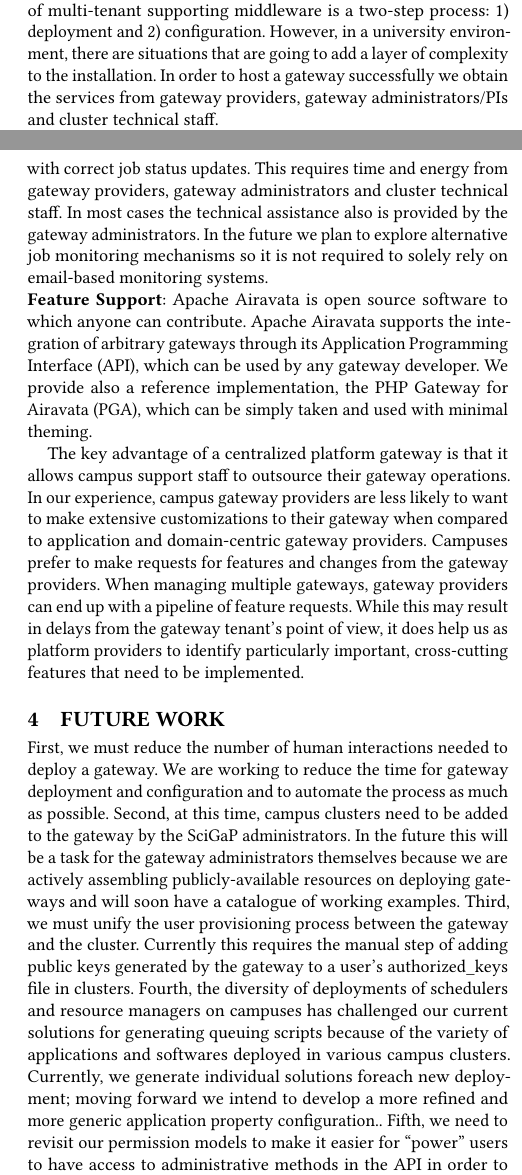
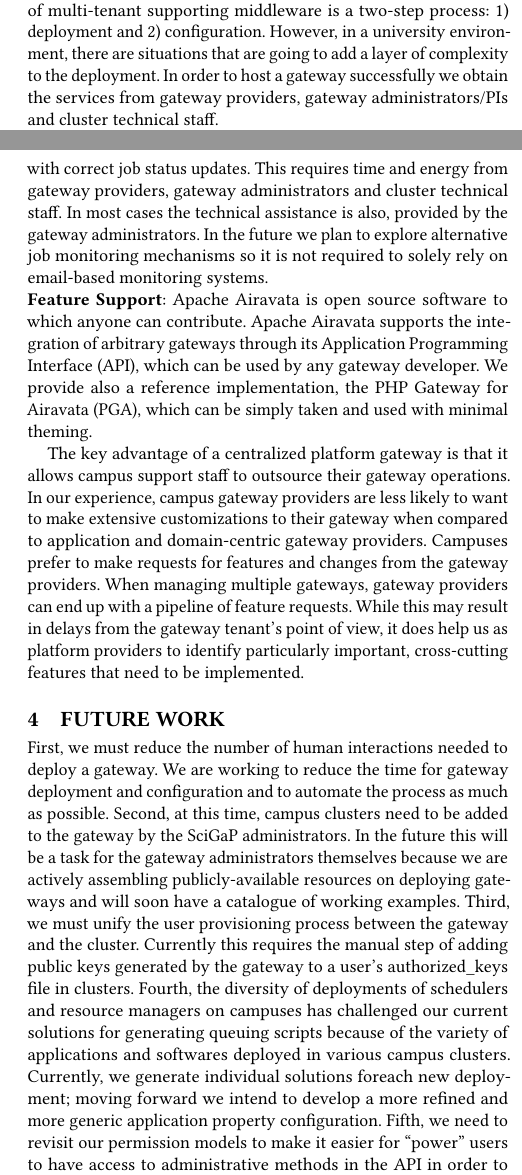
Before and after one commit to SciGaP/paper-pearc17-campus-gateways, a LaTeX paper (campus-gateways-pearc17.tex): two parts of the columns of pages 2 and 4 of 4, joined at a grey line, cut so that both start at the same text. Compiled offline with pdfLaTeX.

Commit message:
fixing minor typos

```diff
--- a/campus-gateways-pearc17.tex
+++ b/campus-gateways-pearc17.tex
@@ -89,7 +89,7 @@ Such benefits do not simplify follow logically from having a platform service. T
 \caption{Science gateways with Airavata middleware and computational resources}
 \end{figure*}
 
-At the most basic level, hosting a gateway using an existing instance of multi-tenant supporting middleware is a two-step process: 1) deployment and 2) configuration.  However, in a university environment, there are situations that are going to add a layer of complexity to the installation. In order to host a gateway successfully we obtain the services from gateway providers, gateway administrators/PIs and cluster technical staff.
+At the most basic level, hosting a gateway using an existing instance of multi-tenant supporting middleware is a two-step process: 1) deployment and 2) configuration.  However, in a university environment, there are situations that are going to add a layer of complexity to the deployment. In order to host a gateway successfully we obtain the services from gateway providers, gateway administrators/PIs and cluster technical staff.
 
 Figure 1 illustrates a set of hosted gateways using Apache Airavata hosted middleware. One of the goals of the SciGaP project is to expand beyond our initial collaborating gateways (CIPRES, Neuroscience Gateway, and UltraScan) to provide a general purpose infrastructure.  The Identity Server \cite{nakandala2016apache} at the top of the figure provides authentication and authorization for Airavata and related SciGaP services shown in the middle box.
 
@@ -111,14 +111,14 @@ As we extend the SciGaP platform services to include campus resources, we encoun
 
 \noindent\textbf{Legacy Systems}: While working with campus clusters we have encountered diverse job-schedulers and multiple versions of software applications. Clusters are designed to be refreshed every three years, but often they are not, and financial constraints and familiarity both contribute to the use of legacy software. In situations where older software versions are being run on an outdated infrastructure, technical issues with the gateway are going to occur.  Specifically, the lack of proper module commands forces significant collaboration between gateway consultants and gateway administrators. This challenge can only be mitigated through timely updates and proper maintenance of both software and hardware.  When gateway cluster-based issues arise,  technical support from someone familiar with the cluster is essential. Many science gateway clusters do not have a dedicated technical staff, and this complicates solving problems and increases wait times for doing so. It is expected that there is a gateway administrator who would champion the gateway from campus user support organizations ably supported by their own cluster technical staff.
 
-For gateways to enable job submissions to clusters, a programmatic way to monitor progress is required. Airavata currently relies on email-based monitoring as all job managers reliably send emails upon job status changes. In gateway clusters this is initially challenging because the email formats and the content are not automatically identified with the job status. Multiple rounds of testing need to be done in order to finalize email formats and content with correct job status updates. This requires time and energy from gateway providers, gateway administrators and cluster technical staff. In most cases the technical assistance also is provided by the gateway administrators. In the future we plan to explore alternative job monitoring mechanisms so it is  not required to solely rely on email-based monitoring systems.
+For gateways to enable job submissions to clusters, a programmatic way to monitor progress is required. Airavata currently relies on email-based monitoring as all job managers reliably send emails upon job status changes. In gateway clusters this is initially challenging because the email formats and the content are not automatically identified with the job status. Multiple rounds of testing need to be done in order to finalize email formats and content with correct job status updates. This requires time and energy from gateway providers, gateway administrators and cluster technical staff. In most cases the technical assistance is also, provided by the gateway administrators. In the future we plan to explore alternative job monitoring mechanisms so it is  not required to solely rely on email-based monitoring systems.
 
 \noindent\textbf{Feature Support}: Apache Airavata is open source software to which anyone can contribute. Apache Airavata supports the integration of arbitrary gateways through its Application Programming Interface (API), which can be used by any gateway developer. We provide also a reference implementation, the PHP Gateway for Airavata (PGA), which can be simply taken and used with minimal theming.
 
 The key advantage of a centralized platform gateway is that it allows campus support staff to outsource their gateway operations. In our experience, campus gateway providers are less likely to want to make extensive customizations to their gateway when compared to application and domain-centric gateway providers. Campuses prefer to make requests for features and changes from the gateway providers.  When managing multiple gateways, gateway providers can end up with a pipeline of feature requests.  While this may result in delays from the gateway tenant's point of view, it does help us as platform providers to identify particularly important, cross-cutting features that need to be implemented.
 
 \section{Future Work}
-First, we must reduce the number of human interactions needed to deploy a gateway. We are working to reduce the time for gateway deployment and configuration and to automate the process as much as possible. Second, at this time, campus clusters need to be added to the gateway by the SciGaP administrators.  In the future this will be a task for the gateway administrators themselves because we are actively assembling publicly-available resources  on deploying gateways and will soon have a catalogue of  working examples.  Third, we must unify the user provisioning process between the gateway and the cluster.  Currently this requires the manual step of adding public keys generated by the gateway to a user's authorized\_keys file in clusters. Fourth, the diversity of deployments of schedulers and resource managers on campuses has challenged our current solutions for generating queuing scripts because of the variety of applications and softwares deployed in various campus clusters. Currently, we generate individual solutions foreach new deployment; moving forward we intend to develop a more refined and more generic application property configuration.. Fifth, we need to revisit our permission models to make it easier for ``power'' users to have access to administrative methods in the API in order to control their deployments within a gateway. These operations are currently restricted to administrators. Gateway providers will have to decide who should have this privilege.
+First, we must reduce the number of human interactions needed to deploy a gateway. We are working to reduce the time for gateway deployment and configuration and to automate the process as much as possible. Second, at this time, campus clusters need to be added to the gateway by the SciGaP administrators.  In the future this will be a task for the gateway administrators themselves because we are actively assembling publicly-available resources  on deploying gateways and will soon have a catalogue of  working examples.  Third, we must unify the user provisioning process between the gateway and the cluster.  Currently this requires the manual step of adding public keys generated by the gateway to a user's authorized\_keys file in clusters. Fourth, the diversity of deployments of schedulers and resource managers on campuses has challenged our current solutions for generating queuing scripts because of the variety of applications and softwares deployed in various campus clusters. Currently, we generate individual solutions foreach new deployment; moving forward we intend to develop a more refined and more generic application property configuration. Fifth, we need to revisit our permission models to make it easier for ``power'' users to have access to administrative methods in the API in order to control their deployments within a gateway. These operations are currently restricted to administrators. Gateway providers will have to decide who should have this privilege.
 
 
 \begin{acks}
```
Also changed, not shown: campus-gateways-pearc17.bib (+1 -1 lines), campus-gateways-pearc17.pdf, campus-gateways-pearc17.tex (2 more changed lines).
